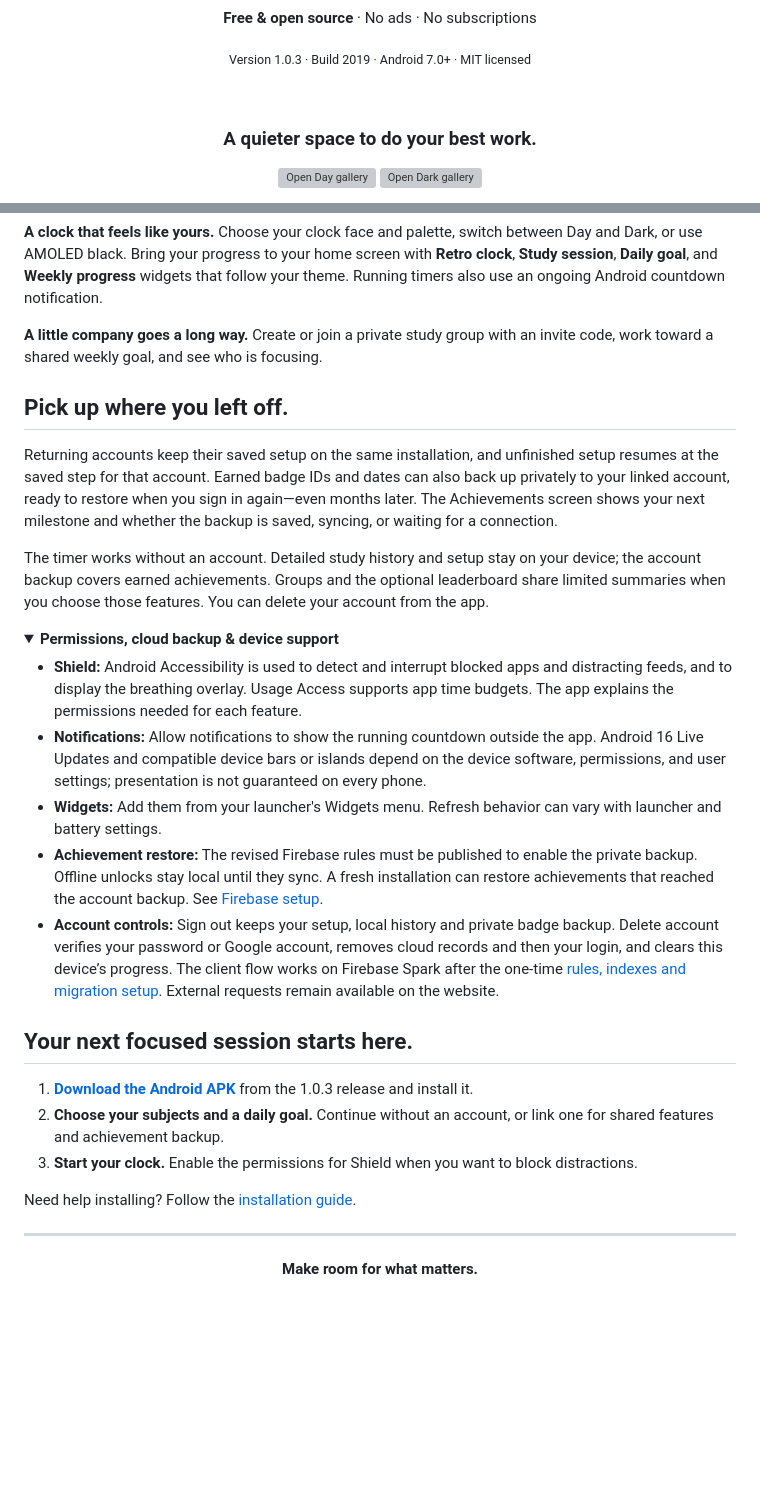
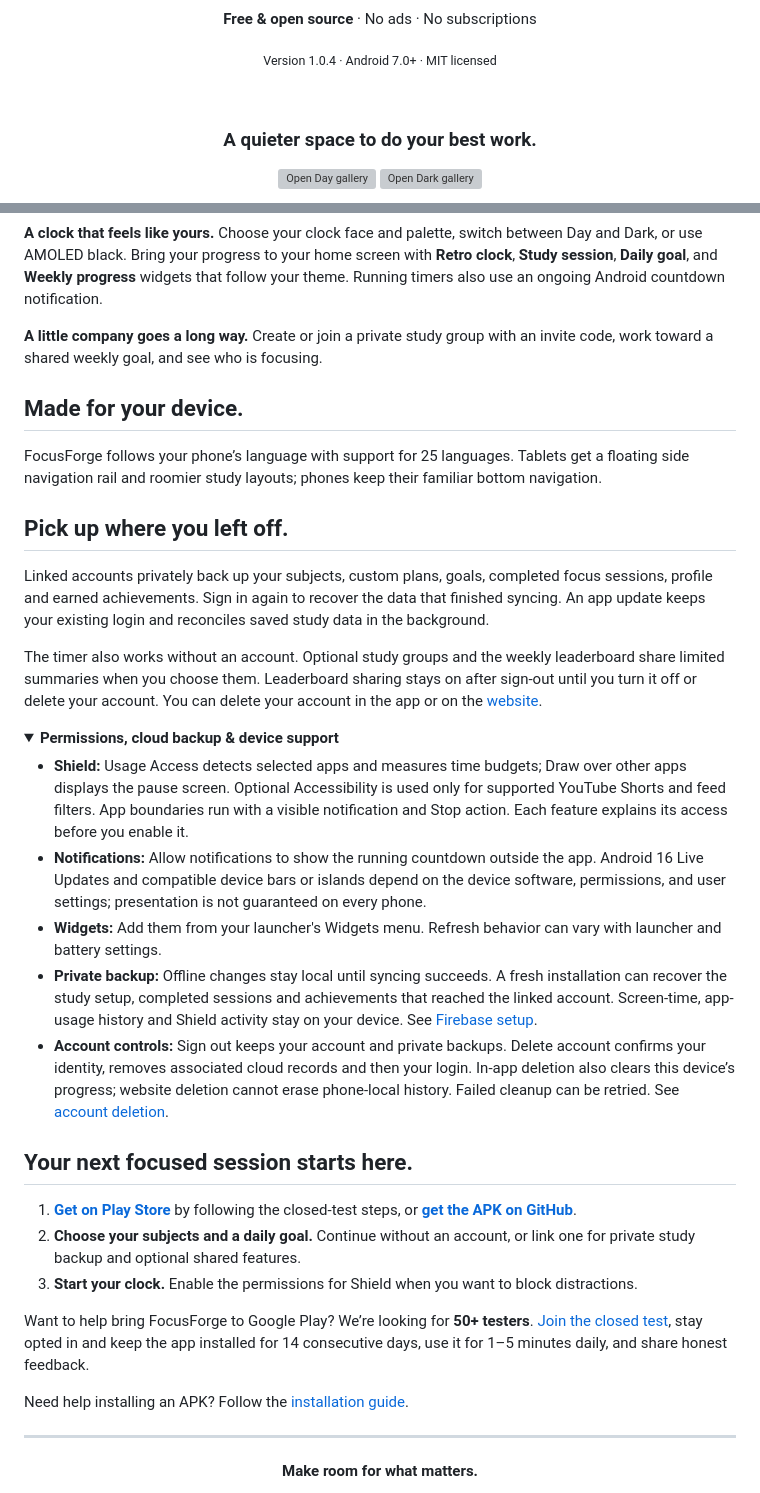
Before and after one commit to MufasaXz/focusforge, a Markdown page: README.md, 2 parts joined by grey strips. GitHub-like rendering; folded sections open; blank space fills up the shorter version; grey boxes are pictures that could not be loaded.

Commit message:
docs(readme): add Play Store testing and GitHub actions

```diff
--- a/README.md
+++ b/README.md
@@ -16,7 +16,7 @@ FocusForge helps you block distractions, build a study routine, and keep track o
 
 **Free & open source** · No ads · No subscriptions
 
-<sub>Version 1.0.3 · Build 2019 · Android 7.0+ · MIT licensed</sub>
+<sub>Version 1.0.4 · Android 7.0+ · MIT licensed</sub>
 
 <br>
 
@@ -52,30 +52,36 @@ FocusForge helps you block distractions, build a study routine, and keep track o
 
 **A little company goes a long way.** Create or join a private study group with an invite code, work toward a shared weekly goal, and see who is focusing.
 
+## Made for your device.
+
+FocusForge follows your phone’s language with support for 25 languages. Tablets get a floating side navigation rail and roomier study layouts; phones keep their familiar bottom navigation.
+
 ## Pick up where you left off.
 
-Returning accounts keep their saved setup on the same installation, and unfinished setup resumes at the saved step for that account. Earned badge IDs and dates can also back up privately to your linked account, ready to restore when you sign in again—even months later. The Achievements screen shows your next milestone and whether the backup is saved, syncing, or waiting for a connection.
+Linked accounts privately back up your subjects, custom plans, goals, completed focus sessions, profile and earned achievements. Sign in again to recover the data that finished syncing. An app update keeps your existing login and reconciles saved study data in the background.
 
-The timer works without an account. Detailed study history and setup stay on your device; the account backup covers earned achievements. Groups and the optional leaderboard share limited summaries when you choose those features. You can delete your account from the app.
+The timer also works without an account. Optional study groups and the weekly leaderboard share limited summaries when you choose them. Leaderboard sharing stays on after sign-out until you turn it off or delete your account. You can delete your account in the app or on the [website](https://focusforgeorg.vercel.app/delete-account).
 
 <details>
 <summary><strong>Permissions, cloud backup & device support</strong></summary>
 
-- **Shield:** Android Accessibility is used to detect and interrupt blocked apps and distracting feeds, and to display the breathing overlay. Usage Access supports app time budgets. The app explains the permissions needed for each feature.
+- **Shield:** Usage Access detects selected apps and measures time budgets; Draw over other apps displays the pause screen. Optional Accessibility is used only for supported YouTube Shorts and feed filters. App boundaries run with a visible notification and Stop action. Each feature explains its access before you enable it.
 - **Notifications:** Allow notifications to show the running countdown outside the app. Android 16 Live Updates and compatible device bars or islands depend on the device software, permissions, and user settings; presentation is not guaranteed on every phone.
 - **Widgets:** Add them from your launcher's Widgets menu. Refresh behavior can vary with launcher and battery settings.
-- **Achievement restore:** The revised Firebase rules must be published to enable the private backup. Offline unlocks stay local until they sync. A fresh installation can restore achievements that reached the account backup. See [Firebase setup](docs/firebase-setup.md).
-- **Account controls:** Sign out keeps your setup, local history and private badge backup. Delete account verifies your password or Google account, removes cloud records and then your login, and clears this device’s progress. The client flow works on Firebase Spark after the one-time [rules, indexes and migration setup](docs/firebase-setup.md). External requests remain available on the website.
+- **Private backup:** Offline changes stay local until syncing succeeds. A fresh installation can recover the study setup, completed sessions and achievements that reached the linked account. Screen-time, app-usage history and Shield activity stay on your device. See [Firebase setup](docs/firebase-setup.md).
+- **Account controls:** Sign out keeps your account and private backups. Delete account confirms your identity, removes associated cloud records and then your login. In-app deletion also clears this device’s progress; website deletion cannot erase phone-local history. Failed cleanup can be retried. See [account deletion](https://focusforgeorg.vercel.app/delete-account).
 
 </details>
 
 ## Your next focused session starts here.
 
-1. **[Download the Android APK](https://github.com/MufasaXz/focusforge/releases/download/1.0.3/focusforge-1.0.3.apk)** from the 1.0.3 release and install it.
-2. **Choose your subjects and a daily goal.** Continue without an account, or link one for shared features and achievement backup.
+1. **[Get on Play Store](https://focusforgeorg.vercel.app/get-on-play)** by following the closed-test steps, or **[get the APK on GitHub](https://github.com/MufasaXz/focusforge/releases/latest)**.
+2. **Choose your subjects and a daily goal.** Continue without an account, or link one for private study backup and optional shared features.
 3. **Start your clock.** Enable the permissions for Shield when you want to block distractions.
 
-Need help installing? Follow the [installation guide](docs/play-protect.md).
+Want to help bring FocusForge to Google Play? We’re looking for **50+ testers**. [Join the closed test](https://focusforgeorg.vercel.app/get-on-play), stay opted in and keep the app installed for 14 consecutive days, use it for 1–5 minutes daily, and share honest feedback.
+
+Need help installing an APK? Follow the [installation guide](docs/play-protect.md).
 
 ---
 
```
Also changed, not shown: other parts of README.md (+2 -2 lines), docs/readme/README.md (+6 -3 lines), docs/readme/play-store.png (added), 1 other file.
